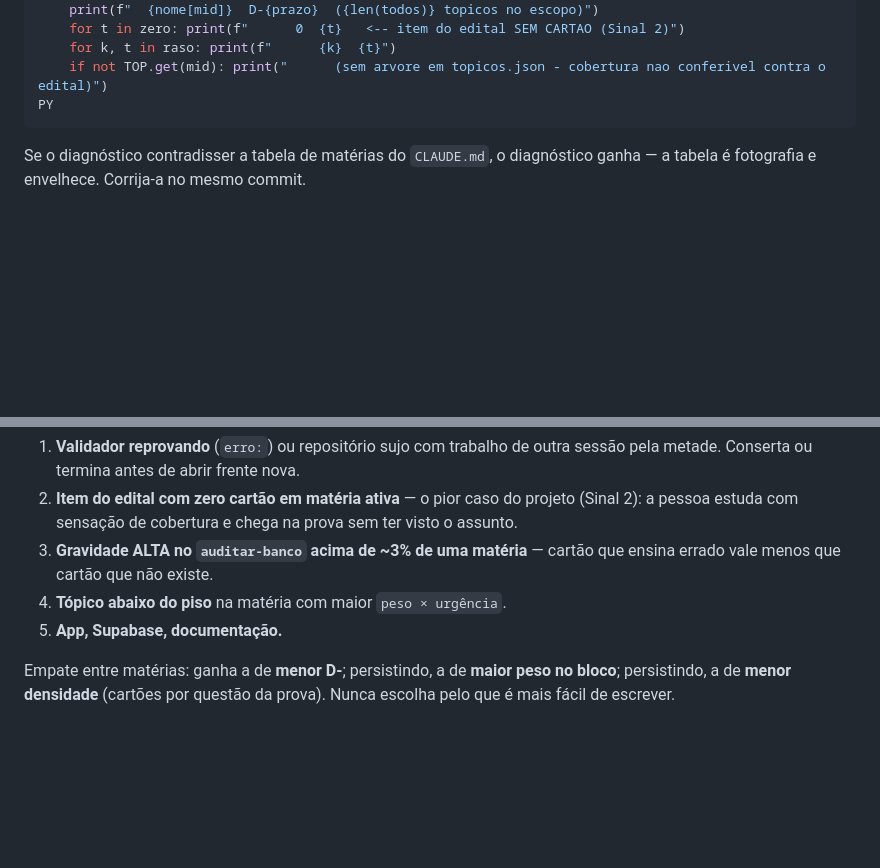
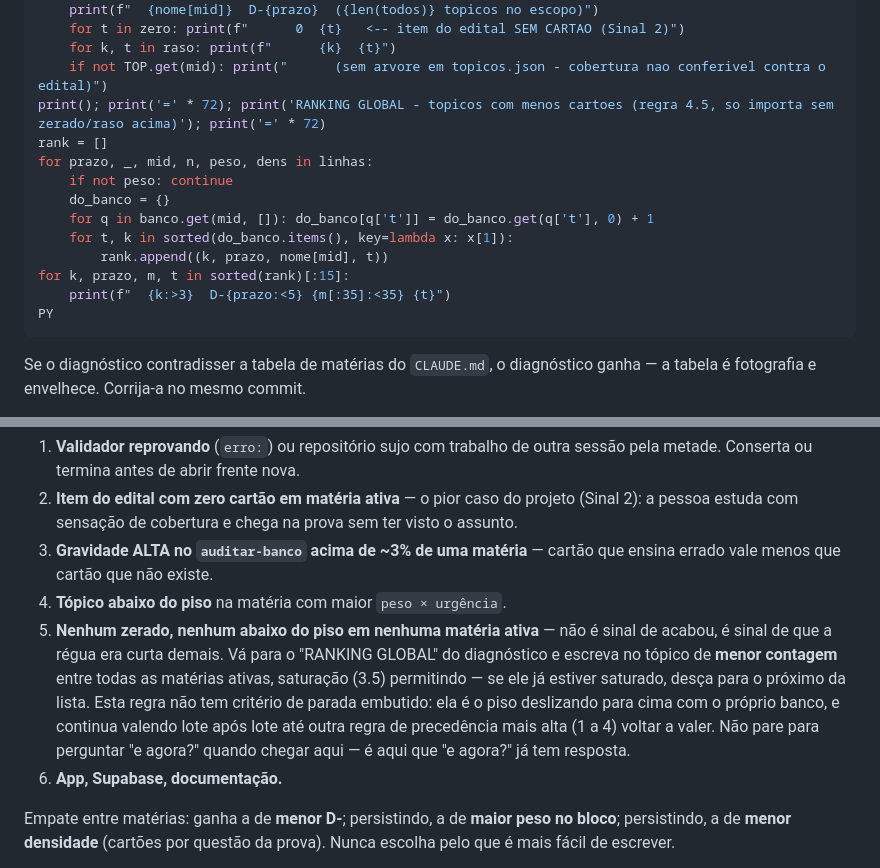
Before and after one commit to fmetzker/Flashcards, a Markdown page: .claude/commands/decidir.md, 2 parts joined by grey strips. GitHub-like rendering; blank space fills up the shorter version.

Commit message:
/decidir: regra 5 — sem zerado nem abaixo do piso, foca no tópico com menos cartões
A sessão anterior fechou o piso de 8 em toda matéria ativa e parou para
perguntar "e agora?" — a fila mecânica tinha acabado, mas parar ali estava
errado: não existe "banco completo", só "piso baixo demais para a régua
atual". Faltava uma regra que dissesse o que fazer quando as regras 1-4 do
/decidir não têm mais o que apontar.

Regra 5 nova: sem zerado nem raso em matéria nenhuma, vai para o tópico de
MENOR contagem entre todas as matérias ativas (saturação, 3.5, ainda
manda) e escreve lá. Sem critério de parada — é o piso subindo com o
próprio banco, não um degrau que se cumpre uma vez. Volta a valer regra
1-4 assim que qualquer uma delas tiver ocorrência de novo.

O diagnóstico do passo 1 ganhou a seção que essa regra precisa: um
"RANKING GLOBAL" com os 15 tópicos de menor contagem entre as matérias
ativas, já ordenado por contagem. Testei contra o repositório real — com
tudo hoje empatado em 8, o ranking devolve primeiro os de D-38
(Enfermagem, SUS, Português), como a regra de prazo-multiplicador exige.

Co-Authored-By: Claude Opus 5 <noreply@anthropic.com>

````diff
--- a/.claude/commands/decidir.md
+++ b/.claude/commands/decidir.md
@@ -77,6 +77,16 @@ for prazo, _, mid, n, peso, dens in sorted(linhas):
     for t in zero: print(f"      0  {t}   <-- item do edital SEM CARTAO (Sinal 2)")
     for k, t in raso: print(f"      {k}  {t}")
     if not TOP.get(mid): print("      (sem arvore em topicos.json - cobertura nao conferivel contra o edital)")
+print(); print('=' * 72); print('RANKING GLOBAL - topicos com menos cartoes (regra 4.5, so importa sem zerado/raso acima)'); print('=' * 72)
+rank = []
+for prazo, _, mid, n, peso, dens in linhas:
+    if not peso: continue
+    do_banco = {}
+    for q in banco.get(mid, []): do_banco[q['t']] = do_banco.get(q['t'], 0) + 1
+    for t, k in sorted(do_banco.items(), key=lambda x: x[1]):
+        rank.append((k, prazo, nome[mid], t))
+for k, prazo, m, t in sorted(rank)[:15]:
+    print(f"  {k:>3}  D-{prazo:<5} {m[:35]:<35} {t}")
 PY
 ```
 
@@ -99,7 +109,16 @@ vai fazer hoje.
 3. **Gravidade ALTA no `auditar-banco` acima de ~3% de uma matéria** — cartão
    que ensina errado vale menos que cartão que não existe.
 4. **Tópico abaixo do piso** na matéria com maior `peso × urgência`.
-5. **App, Supabase, documentação.**
+5. **Nenhum zerado, nenhum abaixo do piso em nenhuma matéria ativa** — não é
+   sinal de acabou, é sinal de que a régua era curta demais. Vá para o
+   "RANKING GLOBAL" do diagnóstico e escreva no tópico de **menor contagem**
+   entre todas as matérias ativas, saturação (3.5) permitindo — se ele já
+   estiver saturado, desça para o próximo da lista. Esta regra não tem
+   critério de parada embutido: ela é o piso deslizando para cima com o
+   próprio banco, e continua valendo lote após lote até outra regra de
+   precedência mais alta (1 a 4) voltar a valer. Não pare para perguntar "e
+   agora?" quando chegar aqui — é aqui que "e agora?" já tem resposta.
+6. **App, Supabase, documentação.**
 
 Empate entre matérias: ganha a de **menor D-**; persistindo, a de **maior
 peso no bloco**; persistindo, a de **menor densidade** (cartões por questão
````
